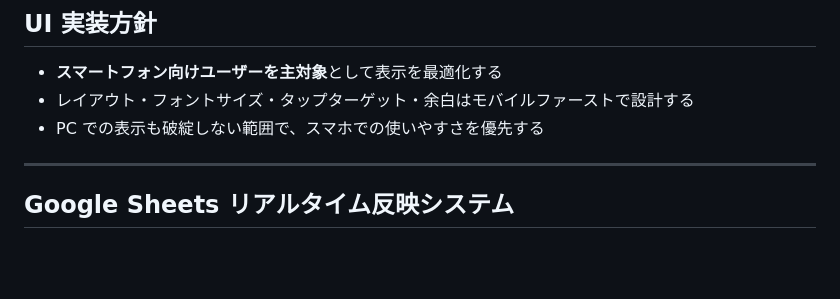
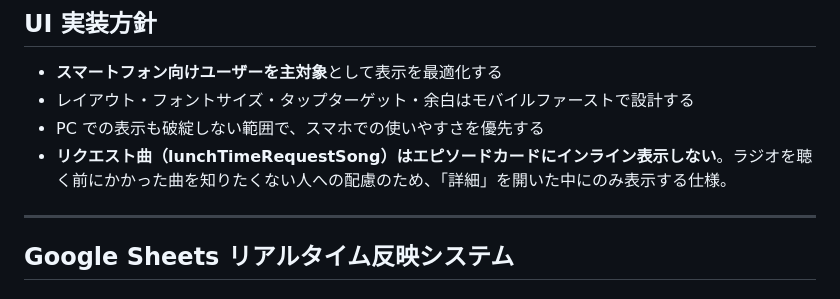
Before and after one commit to saku-day1/lieradio-front-, a Markdown page: CLAUDE.md, the part around the change. Drawn GitHub-style; blank space fills up the shorter version.

Commit message:
docs: リクエスト曲インライン非表示の仕様をCLAUDE.mdに記録
Co-Authored-By: Claude Sonnet 4.6 <noreply@anthropic.com>

```diff
--- a/CLAUDE.md
+++ b/CLAUDE.md
@@ -159,6 +159,7 @@ YouTube API動画データと、Excel管理の詳細メタデータを結合す
 - **スマートフォン向けユーザーを主対象**として表示を最適化する
 - レイアウト・フォントサイズ・タップターゲット・余白はモバイルファーストで設計する
 - PC での表示も破綻しない範囲で、スマホでの使いやすさを優先する
+- **リクエスト曲（lunchTimeRequestSong）はエピソードカードにインライン表示しない**。ラジオを聴く前にかかった曲を知りたくない人への配慮のため、「詳細」を開いた中にのみ表示する仕様。
 
 ---
 
```
